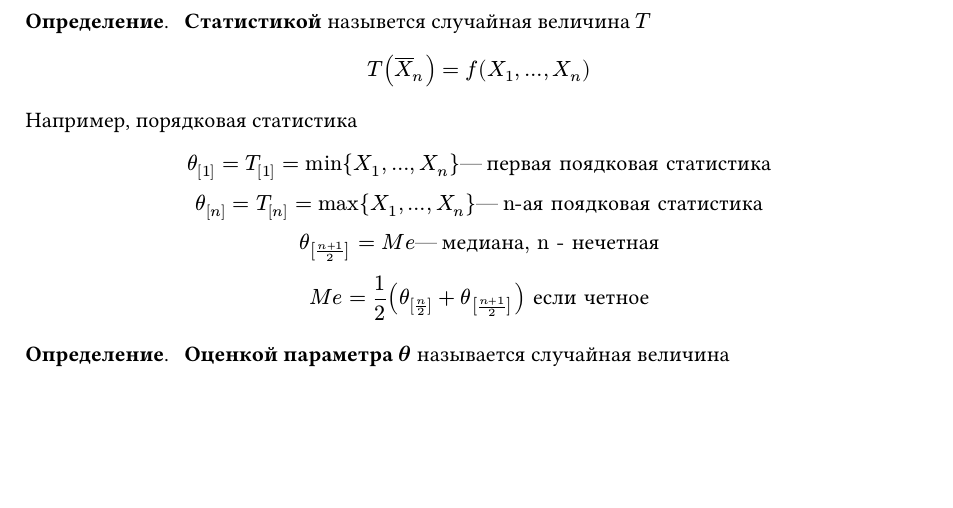
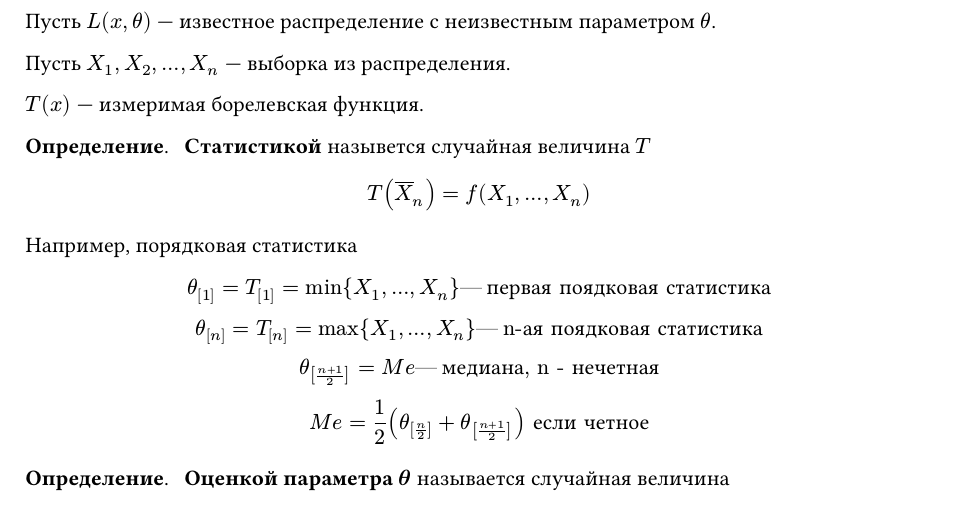
Before and after one commit to SE-legacy/terver-exam-5sem-2025, a Typst document (sections/14.typ): part of the page, cut at the place of the change, the shorter picture padded with empty space. Compiled offline with Typst 0.15.

Commit message:
fix(questions): добавил необходимые определения для понятия статистики

```diff
--- a/sections/14.typ
+++ b/sections/14.typ
@@ -1,4 +1,11 @@
 #import "../conf.typ": *
+Пусть $L(x, theta)$ --- известное распределение с неизвестным параметром
+$theta$.
+
+Пусть $X_1, X_2, dots, X_n$ --- выборка из распределения.
+
+$T(x)$ --- измеримая борелевская функция.
+
 #definition([
   *Статистикой* назывется случайная величина $T$
   $ T(overline(X)_n) = f (X_1, dots, X_n) $
```
